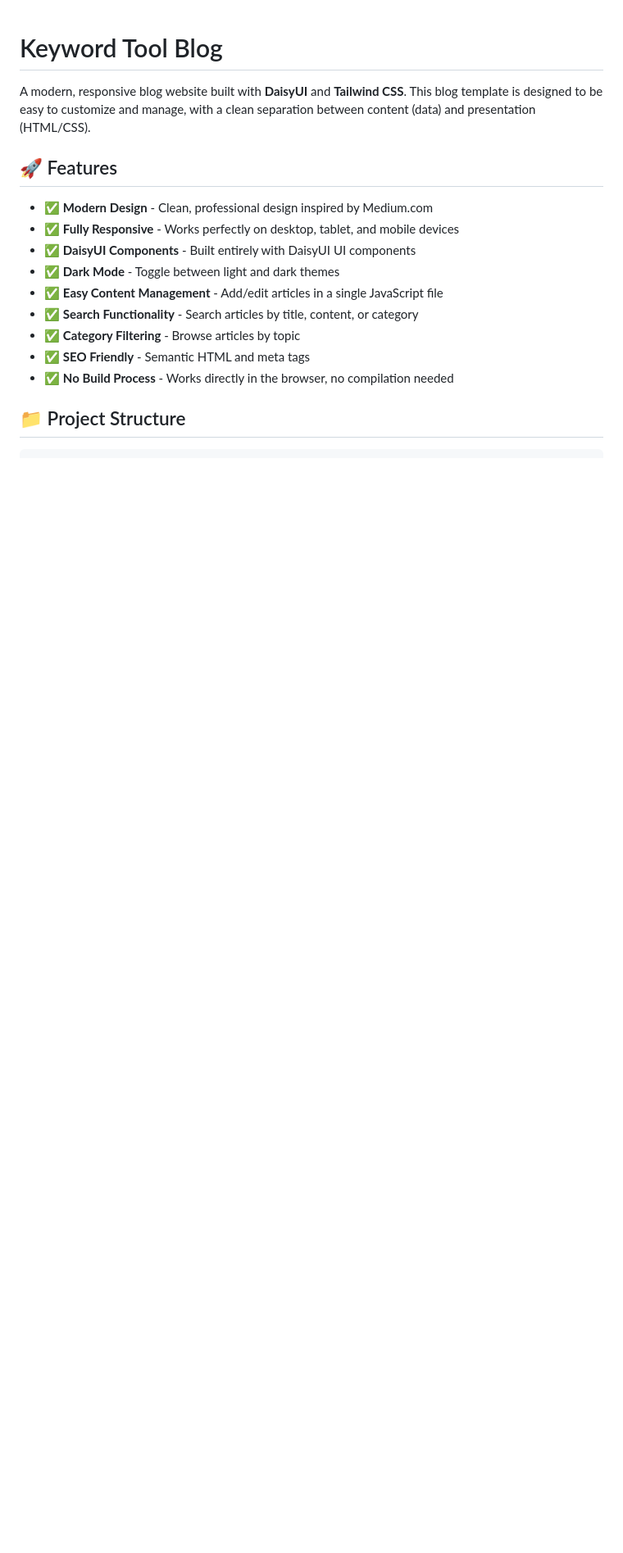
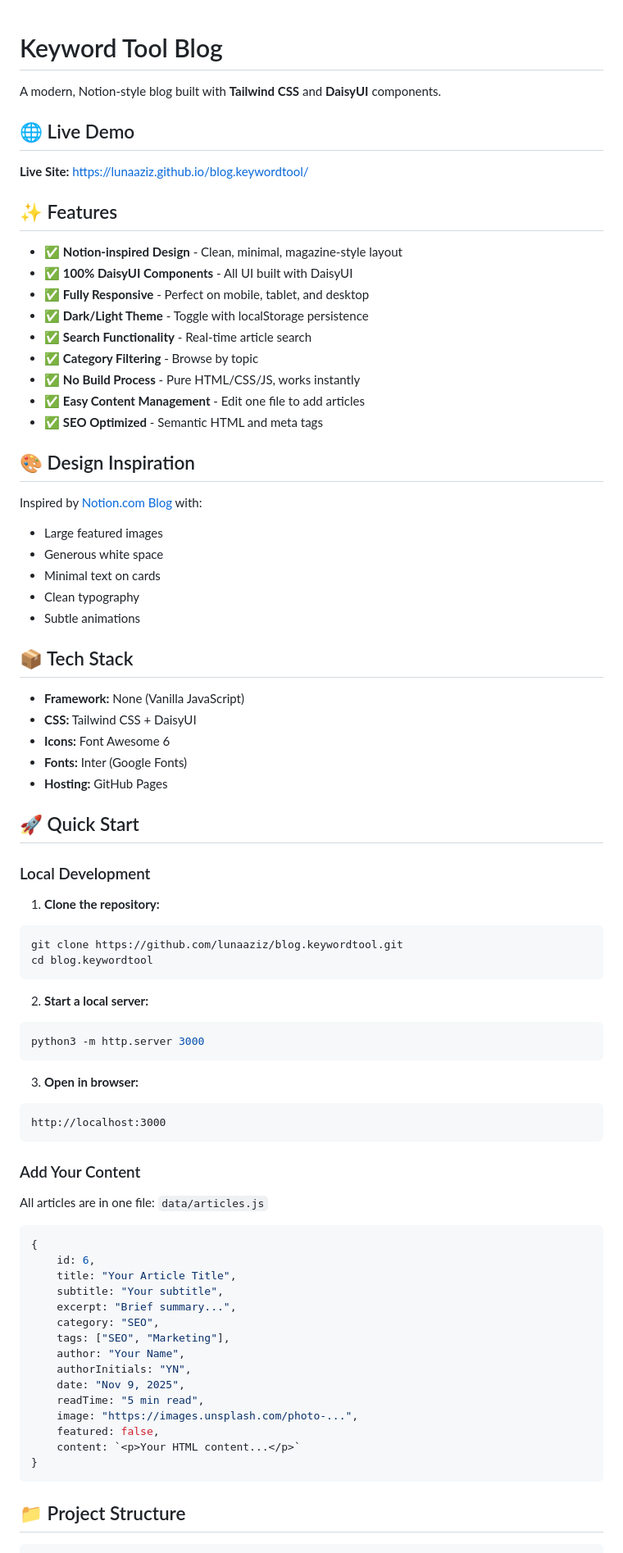
Before and after one commit to lunaaziz/blog.keywordtool, a Markdown page: README.md, the part around one of its changes. Shown at 82% size. GitHub-like rendering; blank space fills up the shorter version.

````diff
--- a/README.md
+++ b/README.md
@@ -1,18 +1,81 @@
 # Keyword Tool Blog
 
-A modern, responsive blog website built with **DaisyUI** and **Tailwind CSS**. This blog template is designed to be easy to customize and manage, with a clean separation between content (data) and presentation (HTML/CSS).
+A modern, Notion-style blog built with **Tailwind CSS** and **DaisyUI** components.
 
-## 🚀 Features
+## 🌐 Live Demo
 
-- ✅ **Modern Design** - Clean, professional design inspired by Medium.com
-- ✅ **Fully Responsive** - Works perfectly on desktop, tablet, and mobile devices
-- ✅ **DaisyUI Components** - Built entirely with DaisyUI UI components
-- ✅ **Dark Mode** - Toggle between light and dark themes
-- ✅ **Easy Content Management** - Add/edit articles in a single JavaScript file
-- ✅ **Search Functionality** - Search articles by title, content, or category
-- ✅ **Category Filtering** - Browse articles by topic
-- ✅ **SEO Friendly** - Semantic HTML and meta tags
-- ✅ **No Build Process** - Works directly in the browser, no compilation needed
+**Live Site:** [https://lunaaziz.github.io/blog.keywordtool/](https://lunaaziz.github.io/blog.keywordtool/)
+
+## ✨ Features
+
+- ✅ **Notion-inspired Design** - Clean, minimal, magazine-style layout
+- ✅ **100% DaisyUI Components** - All UI built with DaisyUI
+- ✅ **Fully Responsive** - Perfect on mobile, tablet, and desktop
+- ✅ **Dark/Light Theme** - Toggle with localStorage persistence
+- ✅ **Search Functionality** - Real-time article search
+- ✅ **Category Filtering** - Browse by topic
+- ✅ **No Build Process** - Pure HTML/CSS/JS, works instantly
+- ✅ **Easy Content Management** - Edit one file to add articles
+- ✅ **SEO Optimized** - Semantic HTML and meta tags
+
+## 🎨 Design Inspiration
+
+Inspired by [Notion.com Blog](https://www.notion.com/blog) with:
+- Large featured images
+- Generous white space
+- Minimal text on cards
+- Clean typography
+- Subtle animations
+
+## 📦 Tech Stack
+
+- **Framework:** None (Vanilla JavaScript)
+- **CSS:** Tailwind CSS + DaisyUI
+- **Icons:** Font Awesome 6
+- **Fonts:** Inter (Google Fonts)
+- **Hosting:** GitHub Pages
+
+## 🚀 Quick Start
+
+### Local Development
+
+1. **Clone the repository:**
+```bash
+git clone https://github.com/lunaaziz/blog.keywordtool.git
+cd blog.keywordtool
+```
+
+2. **Start a local server:**
+```bash
+python3 -m http.server 3000
+```
+
+3. **Open in browser:**
+```
+http://localhost:3000
+```
+
+### Add Your Content
+
+All articles are in one file: `data/articles.js`
+
+```javascript
+{
+    id: 6,
+    title: "Your Article Title",
+    subtitle: "Your subtitle",
+    excerpt: "Brief summary...",
+    category: "SEO",
+    tags: ["SEO", "Marketing"],
+    author: "Your Name",
+    authorInitials: "YN",
+    date: "Nov 9, 2025",
+    readTime: "5 min read",
+    image: "https://images.unsplash.com/photo-...",
+    featured: false,
+    content: `<p>Your HTML content...</p>`
+}
+```
 
 ## 📁 Project Structure
 
````
Also changed, not shown: other parts of README.md (+73 -160 lines).
